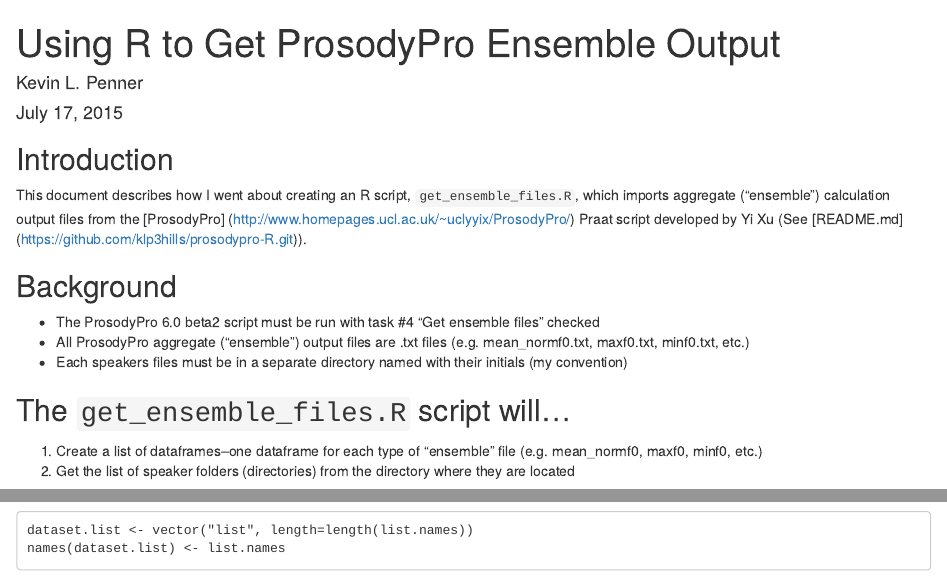
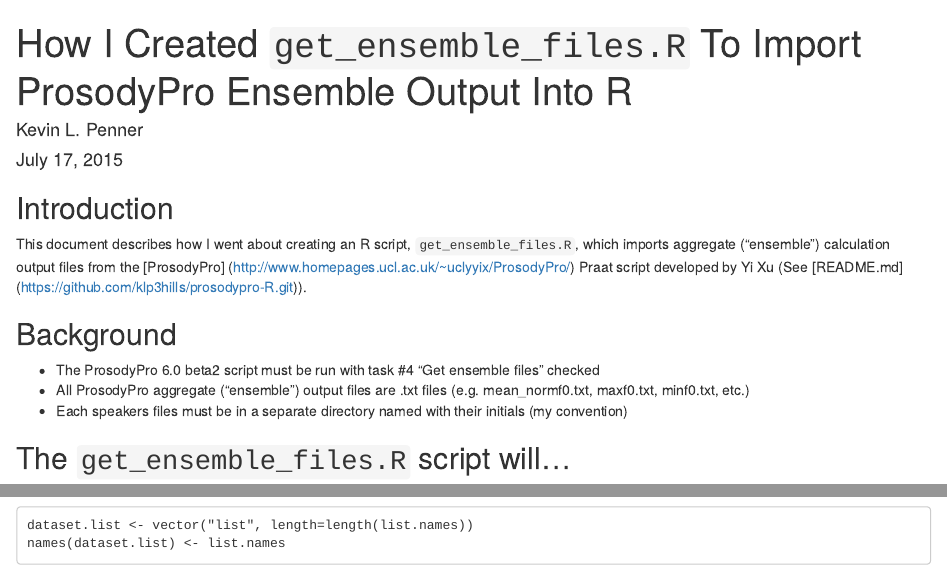
Before and after one commit to klp3hills/prosodypro-R, an R Markdown document (How I Created get_ensemble_files.R.Rmd): the page in a window 1100 px wide, from its top, and a second part further down, joined at a grey line. Rendered offline with R 4.5, knitr and Pandoc, with nearby package versions.

Commit message:
Renaming "How to" files

```diff
--- a/Using R to Get ProsodyPro Ensemble Output Files.Rmd
+++ b/How I Created get_ensemble_files.R.Rmd
@@ -1,5 +1,5 @@
 ---
-title: "Using R to Get ProsodyPro Ensemble Output"
+title: "How I Created `get_ensemble_files.R` To Import ProsodyPro Ensemble Output Into R"
 author: "Kevin L. Penner"
 date: "July 17, 2015"
 output: html_document
```
Also changed, not shown: How to Make Analysis Notes in ProsodyPro.Rmd (renamed from Making Analysis Notes in ProsodyPro.Rmd), How to Merge TextGrid files.Rmd (renamed from Merge TextGrid files.Rmd), How to Use ProsodyPro6beta2 to process non-segmented data.Rmd (renamed from UsingProsodyPro6beta2.Rmd).
